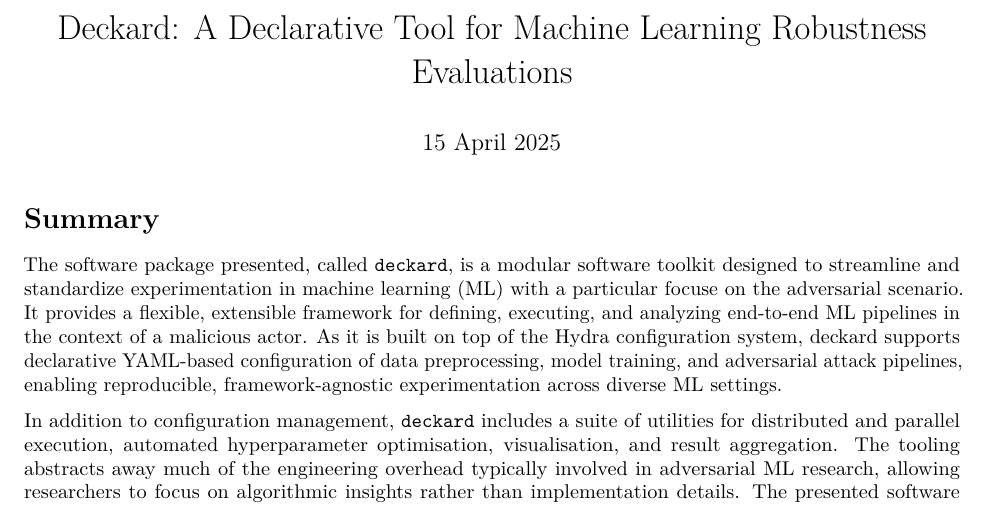
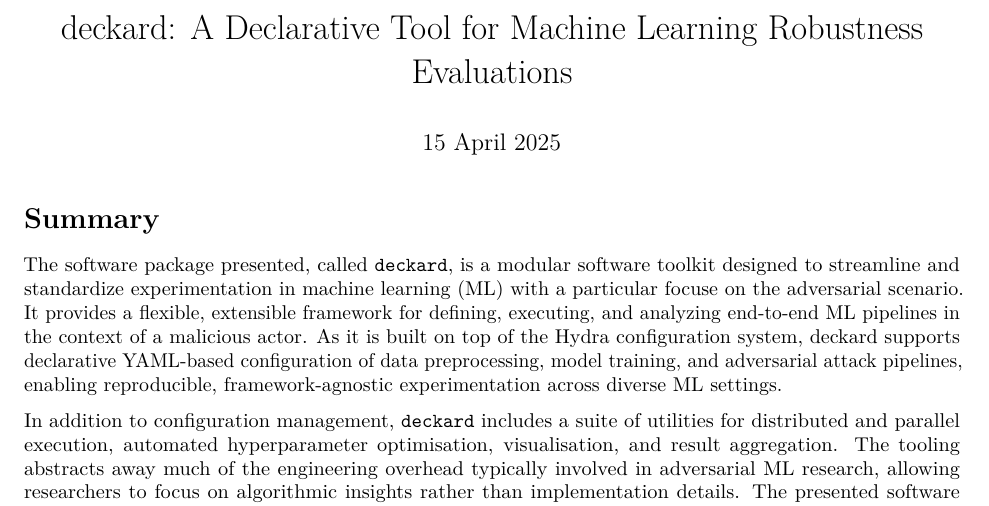
Before and after one commit to simplymathematics/deckard_paper, a LaTeX document (paper.tex): part of page 1 of 4, cut so that both start at the same text. Compiled offline with pdfLaTeX.

Commit message:
fix yaml?

```diff
--- a/paper.tex
+++ b/paper.tex
@@ -88,13 +88,14 @@
   hidelinks,
   pdfcreator={LaTeX via pandoc}}
 
-\title{Deckard: A Declarative Tool for Machine Learning Robustness
+\title{deckard: A Declarative Tool for Machine Learning Robustness
 Evaluations}
 \author{}
 \date{\vspace{-2.5em}15 April 2025}
 
 \begin{document}
 \maketitle
+\pagenumbering{gobble}
 
 \hypertarget{summary}{%
 \section{Summary}\label{summary}}
```
Also changed, not shown: paper.md (+0 -1 lines).
